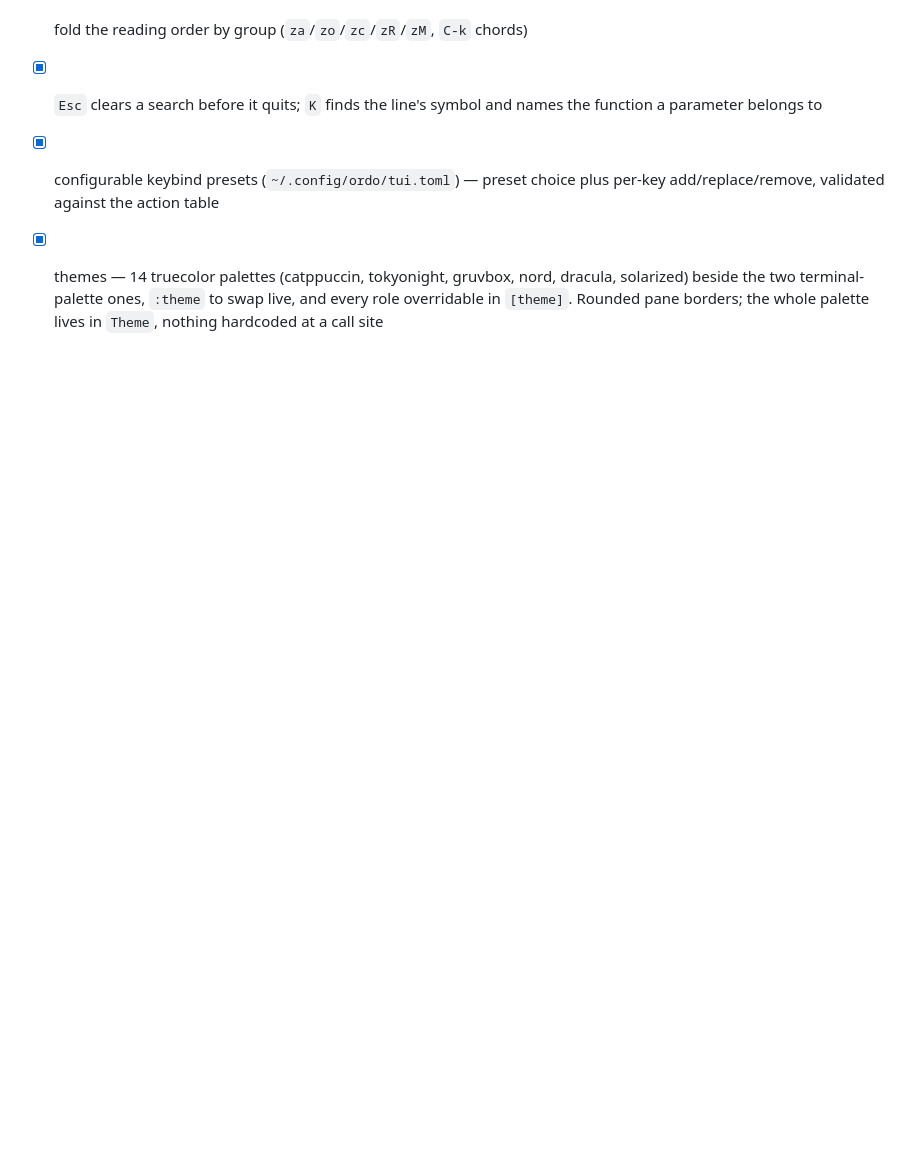
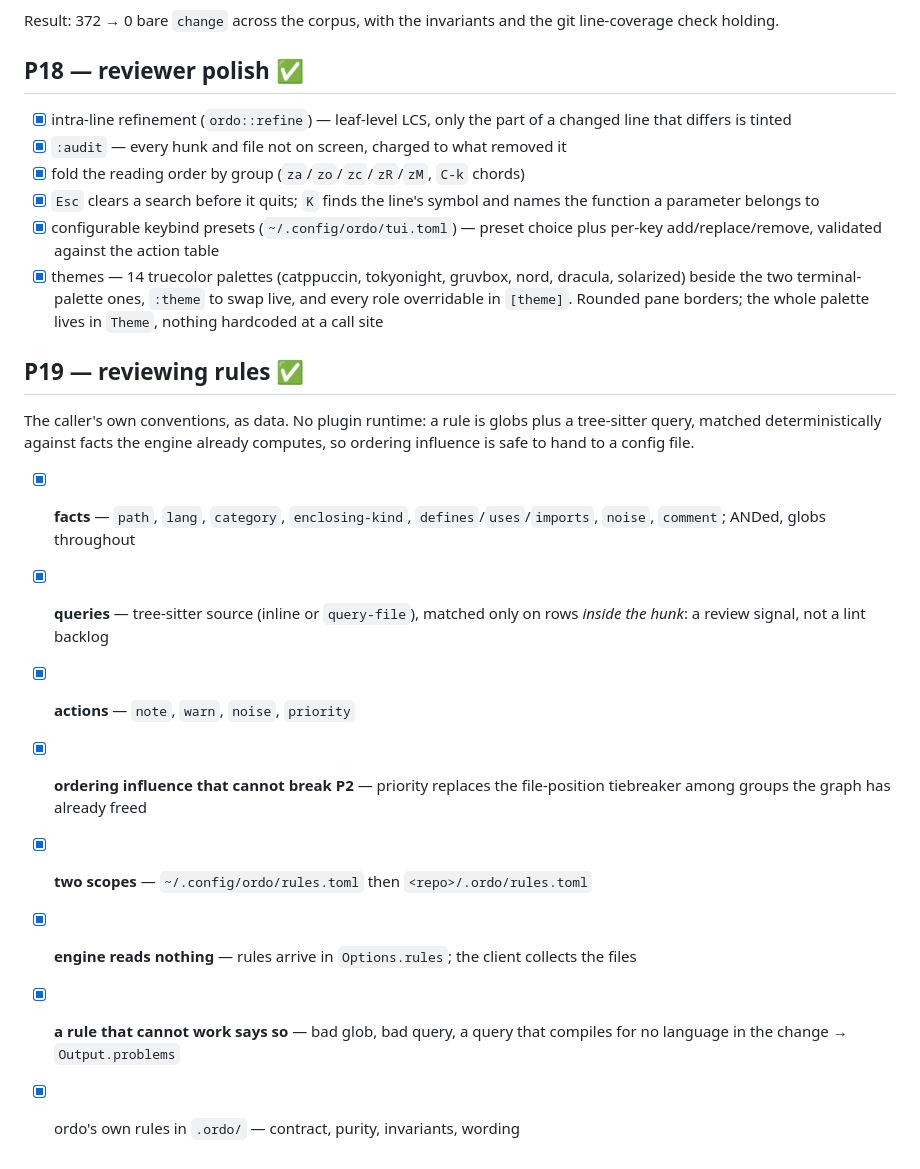
Before and after one commit to FoamScience/ordo, a Markdown page: TASKS.md, the part around the change. Drawn GitHub-style; blank space fills up the shorter version.

```diff
--- a/TASKS.md
+++ b/TASKS.md
@@ -216,3 +216,23 @@ git line-coverage check holding.
       dracula, solarized) beside the two terminal-palette ones, `:theme` to swap
       live, and every role overridable in `[theme]`. Rounded pane borders; the
       whole palette lives in `Theme`, nothing hardcoded at a call site
+
+## P19 — reviewing rules  ✅
+
+The caller's own conventions, as data. No plugin runtime: a rule is globs plus a
+tree-sitter query, matched deterministically against facts the engine already
+computes, so ordering influence is safe to hand to a config file.
+
+- [x] **facts** — `path`, `lang`, `category`, `enclosing-kind`,
+      `defines`/`uses`/`imports`, `noise`, `comment`; ANDed, globs throughout
+- [x] **queries** — tree-sitter source (inline or `query-file`), matched only on
+      rows *inside the hunk*: a review signal, not a lint backlog
+- [x] **actions** — `note`, `warn`, `noise`, `priority`
+- [x] **ordering influence that cannot break P2** — priority replaces the
+      file-position tiebreaker among groups the graph has already freed
+- [x] **two scopes** — `~/.config/ordo/rules.toml` then `<repo>/.ordo/rules.toml`
+- [x] **engine reads nothing** — rules arrive in `Options.rules`; the client
+      collects the files
+- [x] **a rule that cannot work says so** — bad glob, bad query, a query that
+      compiles for no language in the change → `Output.problems`
+- [x] ordo's own rules in `.ordo/` — contract, purity, invariants, wording
```
Also changed, not shown: README.md (+44 -0 lines), docs/rules.md (added, +148 -0 lines).
